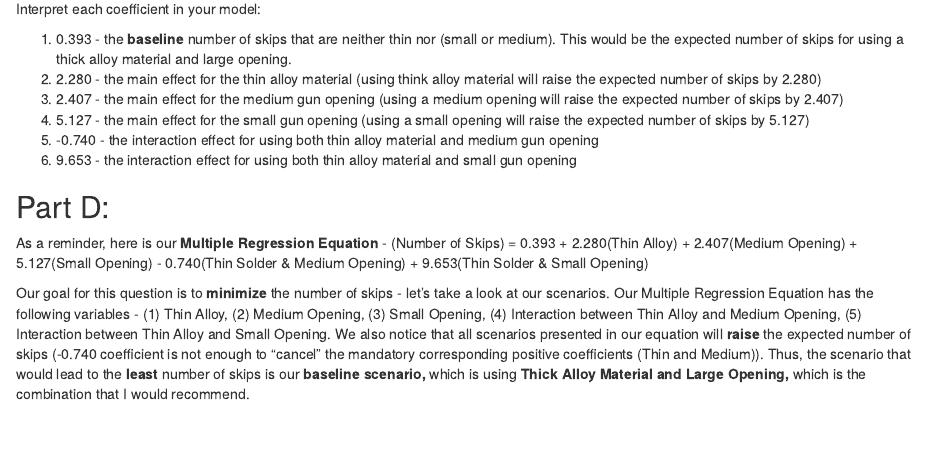
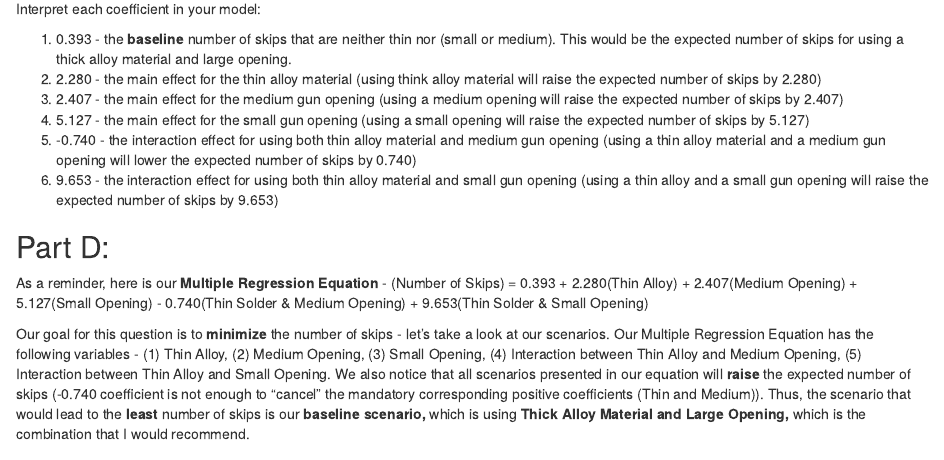
Before and after one commit to andrew-w-123/SDS_315_HW9, an R Markdown document (HW9.Rmd): the page in a window 1100 px wide, from 1090 px down. Rendered offline with R 4.5, knitr and Pandoc, with nearby package versions; some code elsewhere in the file could not run offline.

Commit message:
Update HW9.Rmd

```diff
--- a/HW9.Rmd
+++ b/HW9.Rmd
@@ -85,8 +85,8 @@ Interpret each coefficient in your model:
 2) 2.280 - the main effect for the thin alloy material (using think alloy material will raise the expected number of skips by 2.280)
 3) 2.407 - the main effect for the medium gun opening (using a medium opening will raise the expected number of skips by 2.407)
 4) 5.127 - the main effect for the small gun opening (using a small opening will raise the expected number of skips by 5.127)
-5) -0.740 - the interaction effect for using both thin alloy material and medium gun opening
-6) 9.653 - the interaction effect for using both thin alloy material and small gun opening
+5) -0.740 - the interaction effect for using both thin alloy material and medium gun opening (using a thin alloy material and a medium gun opening will lower the expected number of skips by 0.740)
+6) 9.653 - the interaction effect for using both thin alloy material and small gun opening (using a thin alloy and a small gun opening will raise the expected number of skips by 9.653)
 
 ## Part D:
 
```
